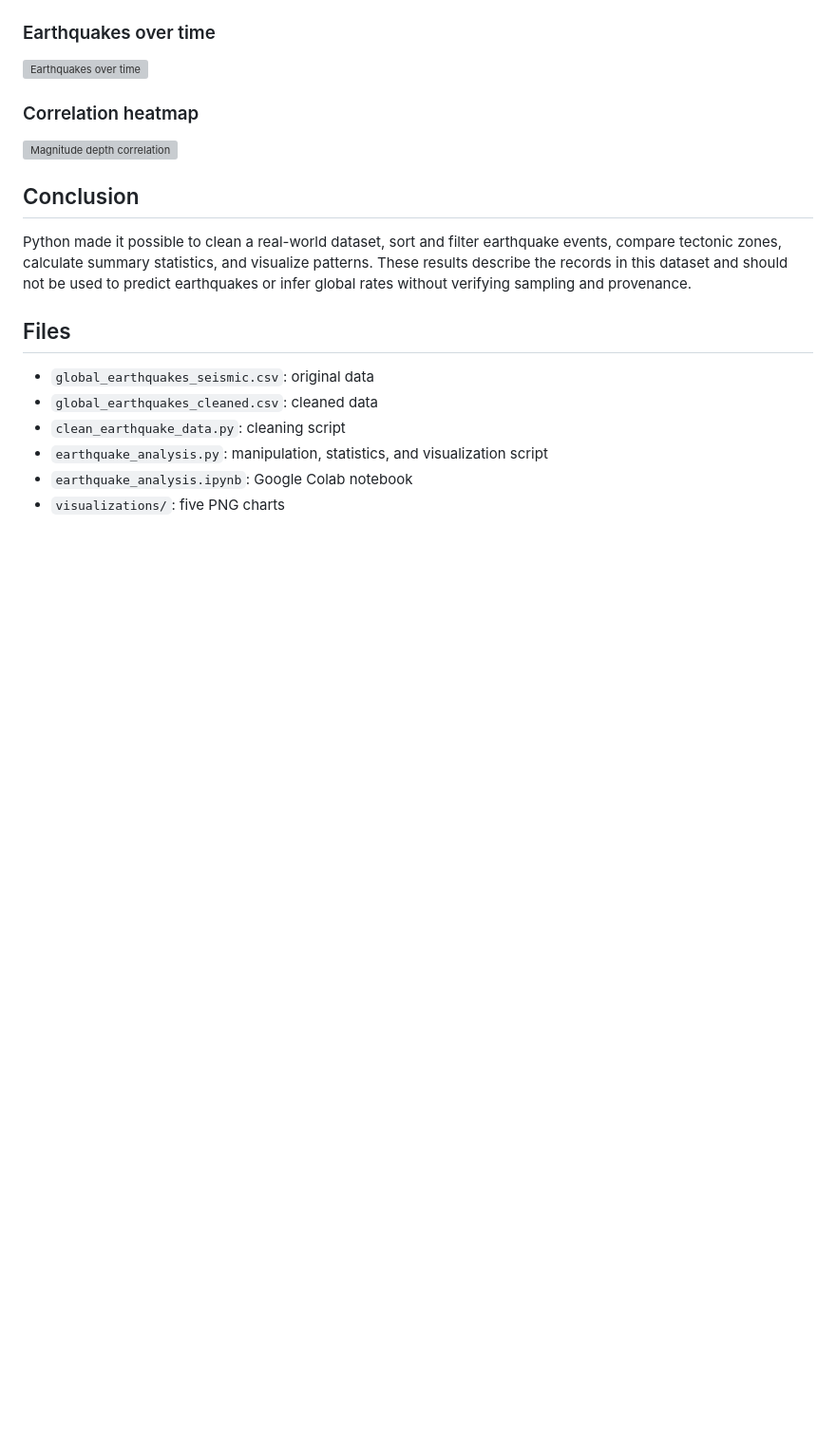
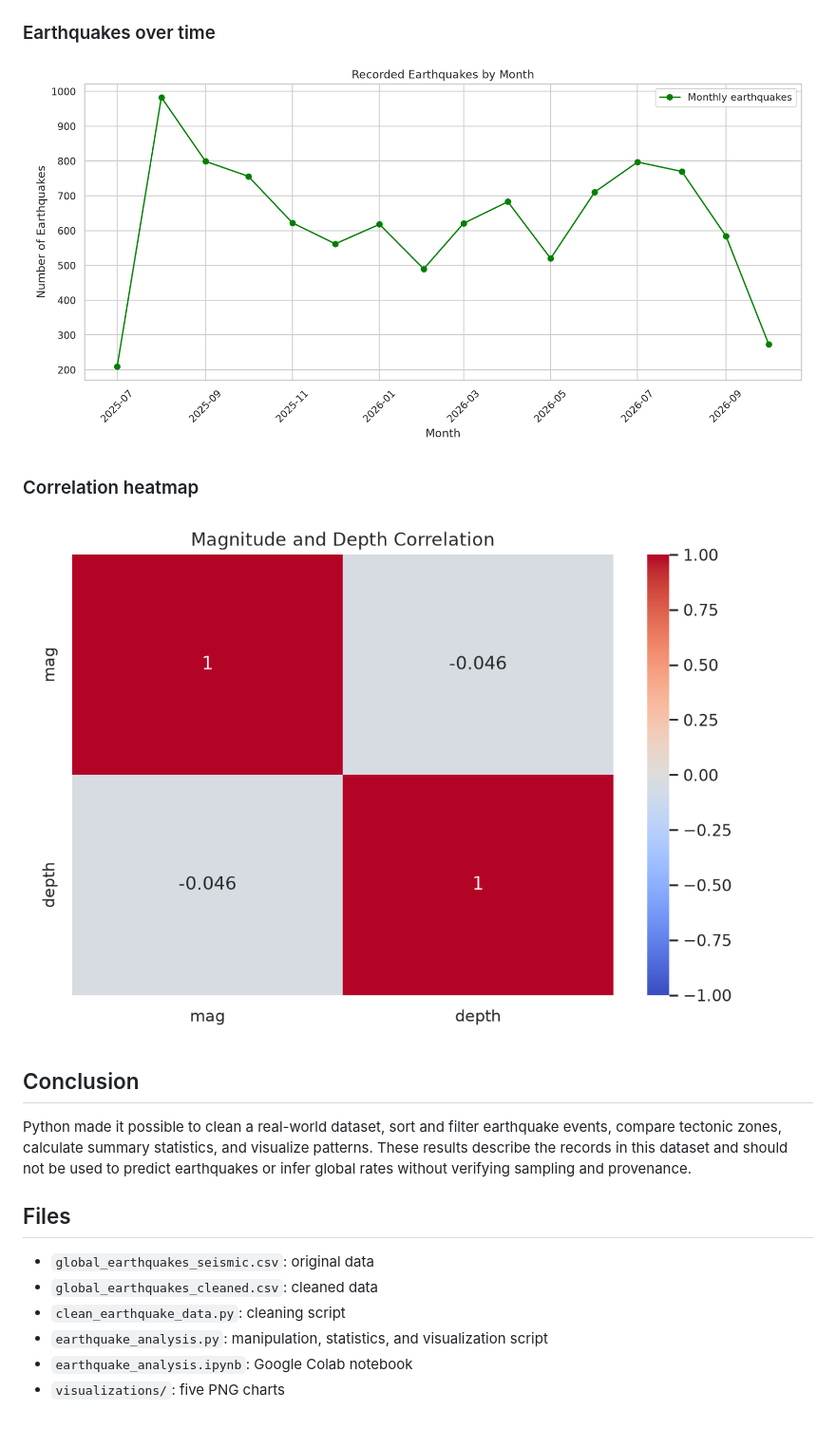
Before and after one commit to ryancooper9812-afk/Global-Earthquake-Analysis, a Markdown page: README.md, the part around one of its changes. Shown at 95% size. Rendered like a GitHub page; pictures changed too: visualizations/correlation_heatmap.png (added), visualizations/earthquakes_over_time.png (added); blank space fills up the shorter version; grey boxes are pictures that could not be loaded.

```diff
--- a/README.md
+++ b/README.md
@@ -43,9 +43,9 @@ The charts below are lightweight SVG previews reconstructed from the PDF and rep
 
 ### Earthquakes over time
-![Earthquakes over time](visualizations/earthquakes_over_time.svg)
+![Earthquakes over time](visualizations/earthquakes_over_time.png)
 
 ### Correlation heatmap
-![Magnitude depth correlation](visualizations/correlation_heatmap.svg)
+![Magnitude depth correlation](visualizations/correlation_heatmap.png)
 
 ## Conclusion
 Python made it possible to clean a real-world dataset, sort and filter earthquake events, compare tectonic zones, calculate summary statistics, and visualize patterns. These results describe the records in this dataset and should not be used to predict earthquakes or infer global rates without verifying sampling and provenance.
```
Also changed, not shown: other parts of README.md (+4 -4 lines), visualizations/earthquakes_by_region.png (added), visualizations/magnitude_distribution.png (added), visualizations/magnitude_vs_depth.png (added), 1 other file.
